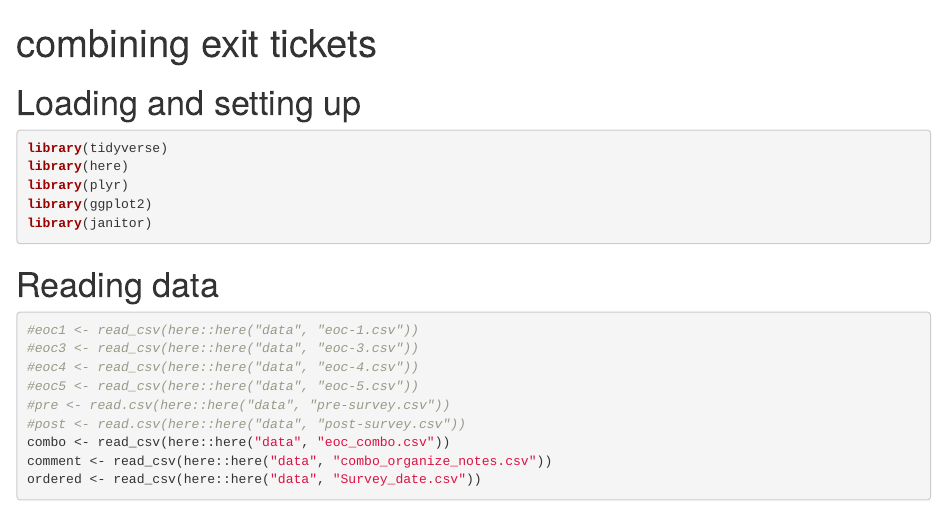
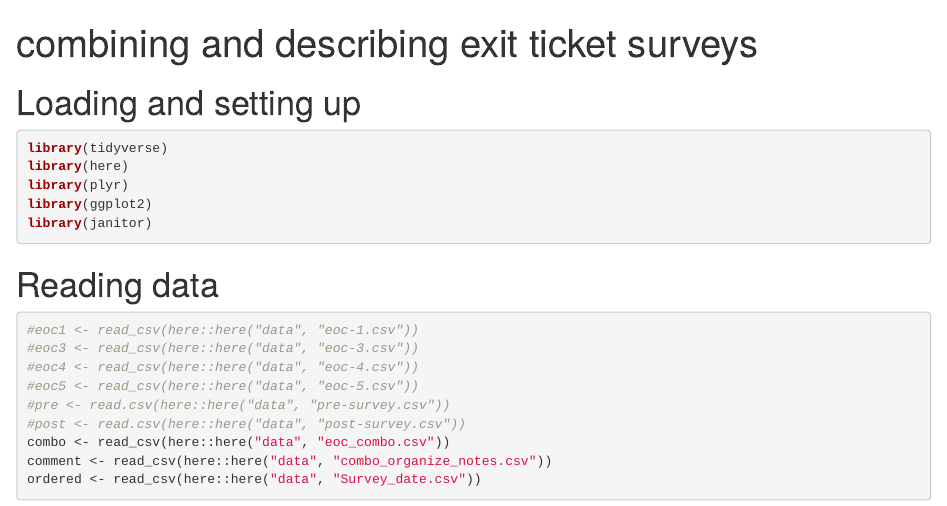
Before and after one commit to making-data-science-count/MEGABITESS, an R Markdown document (combine-and-describe-surveys.Rmd): the page in a window 1100 px wide, from its top. Rendered offline with R 4.5, knitr and Pandoc, with nearby package versions; both versions are drawn in the output format of the newer one; some code elsewhere in the file could not run offline.

Commit message:
Auto stash before merge of "master" and "origin/master"

````diff
--- a/combine-and-describe-surveys.Rmd
+++ b/combine-and-describe-surveys.Rmd
@@ -1,6 +1,6 @@
 ---
-title: "combining exit tickets"
-output: pdf_document
+title: "combining and describing exit ticket surveys"
+output: html_document
 ---
 
 ```{r setup, include=FALSE}
````
